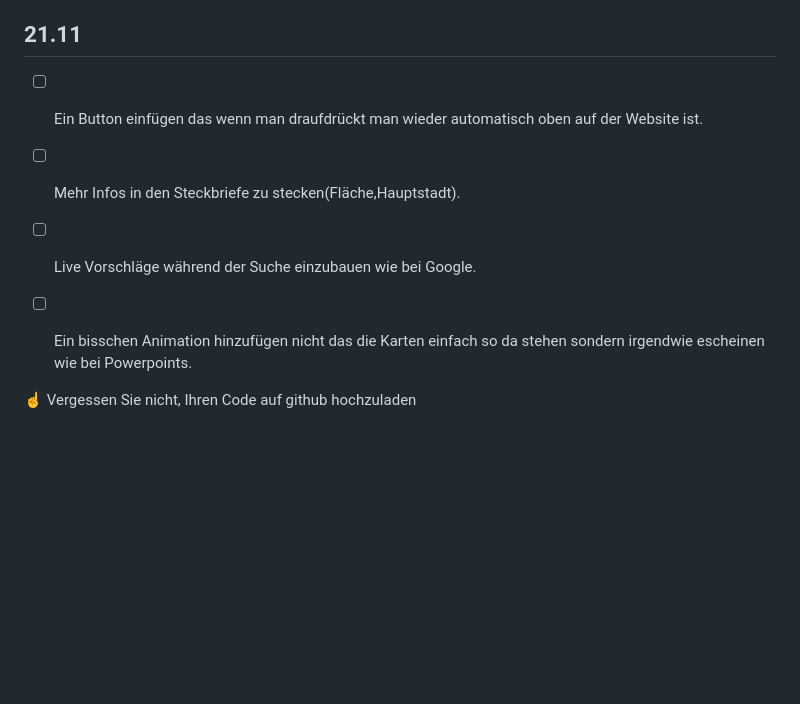
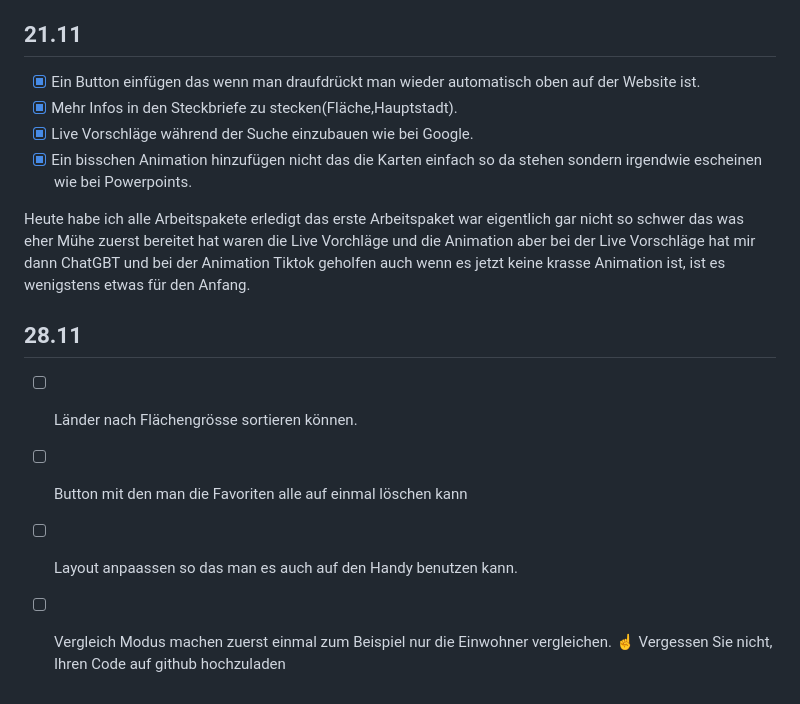
Before and after one commit to Berdila17/Lernperiode-7, a Markdown page: readme.md, the part around the change. Drawn GitHub-style; blank space fills up the shorter version.

```diff
--- a/readme.md
+++ b/readme.md
@@ -57,11 +57,17 @@ Heute ist ein sehr produktiver Tag gewesen da die Implentation was letztes mal n
 
 ## 21.11
 
-- [ ] Ein Button einfügen das wenn man draufdrückt man wieder automatisch oben auf der Website ist.
-- [ ] Mehr Infos in den Steckbriefe zu stecken(Fläche,Hauptstadt).
-- [ ] Live Vorschläge während der Suche einzubauen wie bei Google.
-- [ ] Ein bisschen Animation hinzufügen nicht das die Karten einfach so da stehen sondern irgendwie escheinen wie bei Powerpoints.
+- [x] Ein Button einfügen das wenn man draufdrückt man wieder automatisch oben auf der Website ist.
+- [x] Mehr Infos in den Steckbriefe zu stecken(Fläche,Hauptstadt).
+- [x] Live Vorschläge während der Suche einzubauen wie bei Google.
+- [x] Ein bisschen Animation hinzufügen nicht das die Karten einfach so da stehen sondern irgendwie escheinen wie bei Powerpoints.
 
+Heute habe ich alle Arbeitspakete erledigt das erste Arbeitspaket war eigentlich gar nicht so schwer das was eher Mühe zuerst bereitet hat waren die Live Vorchläge und die Animation aber bei der Live Vorschläge hat mir dann ChatGBT und bei der Animation Tiktok geholfen auch wenn es jetzt keine krasse Animation ist, ist es wenigstens etwas für den Anfang.
 
+## 28.11
 
+- [ ] Länder nach Flächengrösse sortieren können.
+- [ ] Button mit den man die Favoriten alle auf einmal löschen kann
+- [ ] Layout anpaassen so das man es auch auf den Handy benutzen kann.
+- [ ] Vergleich Modus machen zuerst einmal zum Beispiel nur die Einwohner vergleichen.
 ☝️ Vergessen Sie nicht, Ihren Code auf github hochzuladen
```
